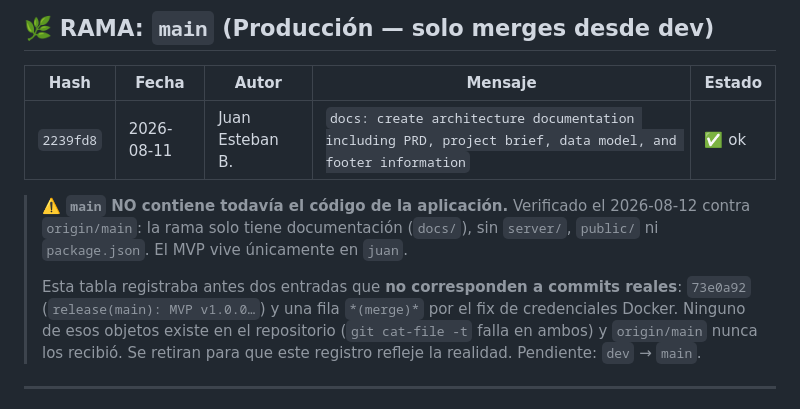
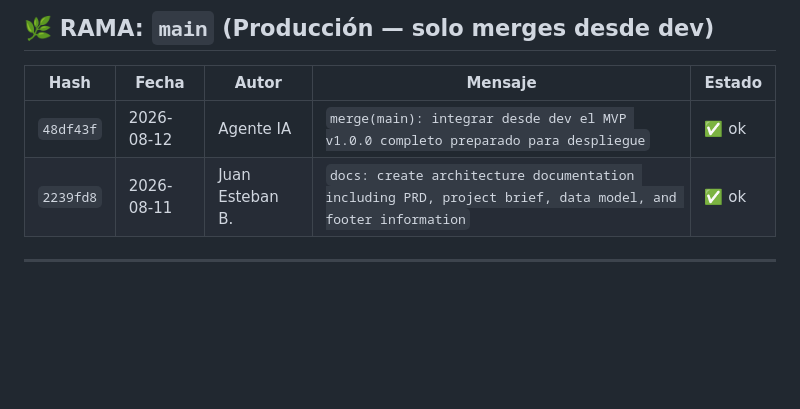
Before and after one commit to jues-web/Alojamiento-por-terremoto-en-Colombia, a Markdown page: docs/COMMITS.md, the part around the change. Rendered like a GitHub page; blank space fills up the shorter version.

Commit message:
docs(commits): registrar merge dev -> main en COMMITS.md

```diff
--- a/docs/COMMITS.md
+++ b/docs/COMMITS.md
@@ -21,17 +21,9 @@
 
 | Hash | Fecha | Autor | Mensaje | Estado |
 |------|-------|-------|---------|--------|
+| `48df43f` | 2026-08-12 | Agente IA | `merge(main): integrar desde dev el MVP v1.0.0 completo preparado para despliegue` | ✅ ok |
 | `2239fd8` | 2026-08-11 | Juan Esteban B. | `docs: create architecture documentation including PRD, project brief, data model, and footer information` | ✅ ok |
 
-> ⚠️ **`main` NO contiene todavía el código de la aplicación.** Verificado el 2026-08-12
-> contra `origin/main`: la rama solo tiene documentación (`docs/`), sin `server/`,
-> `public/` ni `package.json`. El MVP vive únicamente en `juan`.
->
-> Esta tabla registraba antes dos entradas que **no corresponden a commits reales**:
-> `73e0a92` (`release(main): MVP v1.0.0…`) y una fila `*(merge)*` por el fix de
-> credenciales Docker. Ninguno de esos objetos existe en el repositorio
-> (`git cat-file -t` falla en ambos) y `origin/main` nunca los recibió. Se retiran
-> para que este registro refleje la realidad. Pendiente: `dev` → `main`.
 
 ---
 
```
